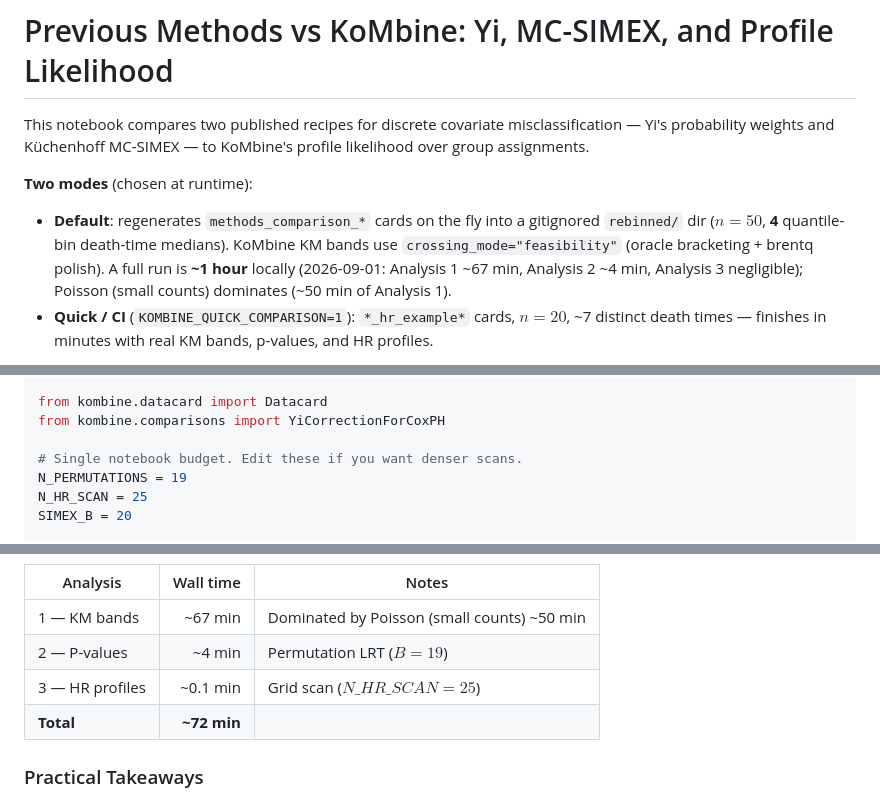
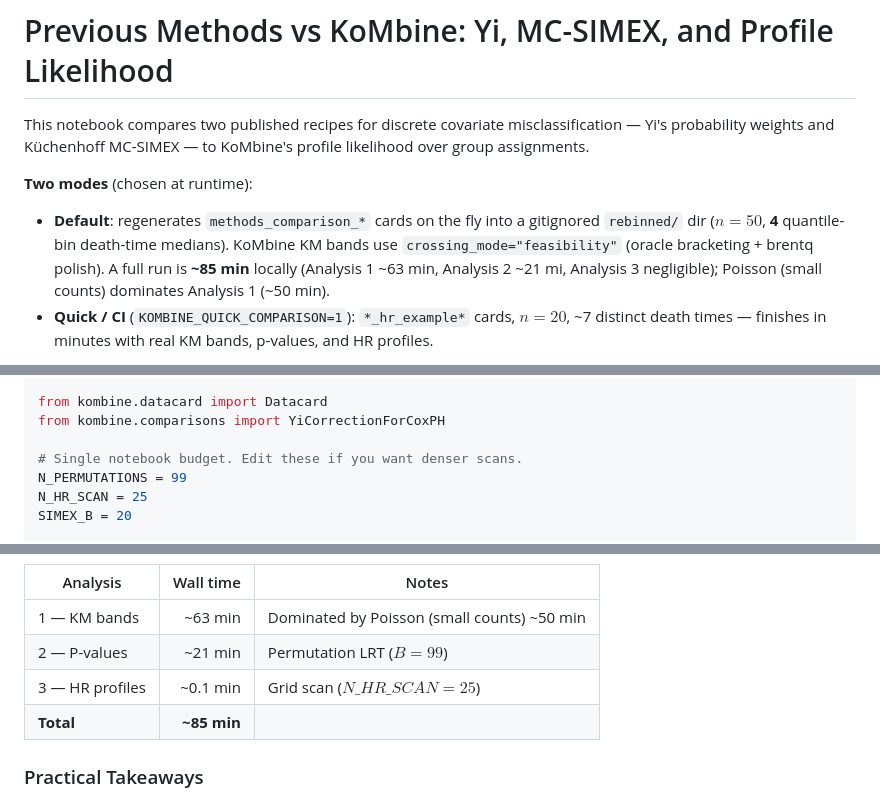
Before and after one commit to AstroPathJHU/KoMbine, a Markdown page: docs/kombine/07_previous_methods_comparison.md, 3 parts joined by grey strips. GitHub-like rendering.

Commit message:
better resolution on p value

```diff
--- a/docs/kombine/07_previous_methods_comparison.md
+++ b/docs/kombine/07_previous_methods_comparison.md
@@ -23,7 +23,7 @@ This notebook compares two published recipes for discrete covariate misclassific
 
 **Two modes** (chosen at runtime):
 
-- **Default**: regenerates `methods_comparison_*` cards on the fly into a gitignored `rebinned/` dir ($n=50$, **4** quantile-bin death-time medians). KoMbine KM bands use `crossing_mode="feasibility"` (oracle bracketing + brentq polish). A full run is **~1 hour** locally (2026-09-01: Analysis 1 ~67 min, Analysis 2 ~4 min, Analysis 3 negligible); Poisson (small counts) dominates (~50 min of Analysis 1).
+- **Default**: regenerates `methods_comparison_*` cards on the fly into a gitignored `rebinned/` dir ($n=50$, **4** quantile-bin death-time medians). KoMbine KM bands use `crossing_mode="feasibility"` (oracle bracketing + brentq polish). A full run is **~85 min** locally (Analysis 1 ~63 min, Analysis 2 ~21 mi, Analysis 3 negligible); Poisson (small counts) dominates Analysis 1 (~50 min).
 - **Quick / CI** (`KOMBINE_QUICK_COMPARISON=1`): `*_hr_example*` cards, $n=20$, ~7 distinct death times — finishes in minutes with real KM bands, p-values, and HR profiles.
 
 Fixed and Poisson cards are split at `0.5001` (a density/value cut). Discrete-class cards are split at `1` (the boundary between class indices 0 and 1):
@@ -128,7 +128,7 @@ from kombine.datacard import Datacard
 from kombine.comparisons import YiCorrectionForCoxPH
 
 # Single notebook budget. Edit these if you want denser scans.
-N_PERMUTATIONS = 19
+N_PERMUTATIONS = 99
 N_HR_SCAN = 25
 SIMEX_B = 20
 
@@ -901,9 +901,9 @@ patient and scores assignments using an explicit measurement-error model.
 | Analysis | Wall time | Notes |
 |---|---:|---|
-| 1 — KM bands | ~67 min | Dominated by Poisson (small counts) ~50 min |
-| 2 — P-values | ~4 min | Permutation LRT ($B=19$) |
+| 1 — KM bands | ~63 min | Dominated by Poisson (small counts) ~50 min |
+| 2 — P-values | ~21 min | Permutation LRT ($B=99$) |
 | 3 — HR profiles | ~0.1 min | Grid scan ($N\_HR\_SCAN=25$) |
-| **Total** | **~72 min** |  |
+| **Total** | **~85 min** |  |
 
 ### Practical Takeaways
 1. When measurement error is tiny, KM curves and the Cox **point** HR agree. The HR *scan*
```
Also changed, not shown: other parts of docs/kombine/07_previous_methods_comparison.md (+3 -3 lines).
